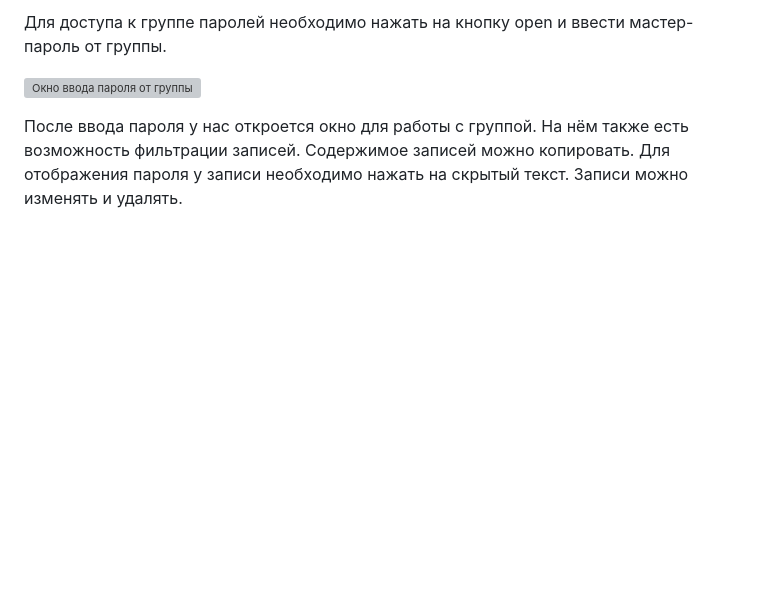
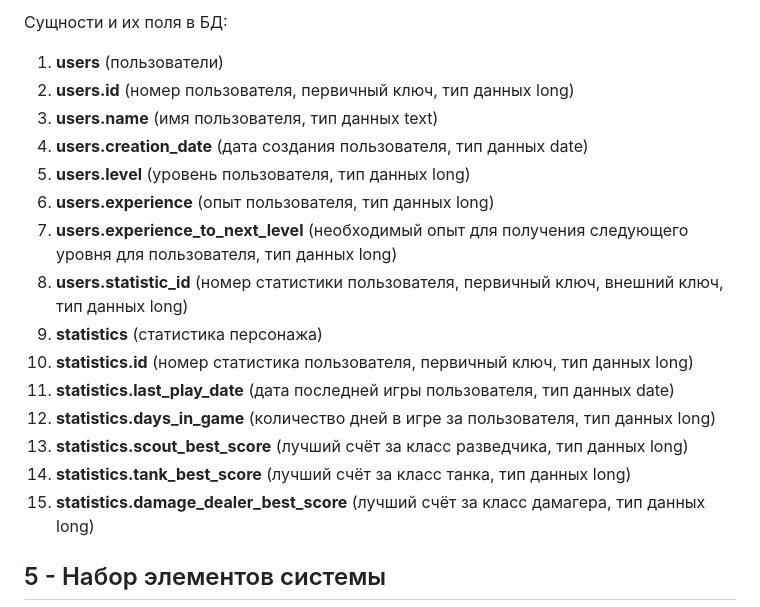
Before and after one commit to Doomaykaka/SpaceIceBreaker, a Markdown page: README.md, the part around the change printed below. GitHub-like rendering; blank space fills up the shorter version; grey boxes are pictures that could not be loaded.

```diff
--- a/README.md
+++ b/README.md
@@ -44,7 +54,21 @@ java -jar app.jar
 
-Для доступа к группе паролей необходимо нажать на кнопку open и ввести мастер-пароль от группы.
+Сущности и их поля в БД:
 
-![Окно ввода пароля от группы](docScreens/5.png)
+1. **users** (пользователи)
+2. **users.id** (номер пользователя, первичный ключ, тип данных long)
+3. **users.name** (имя пользователя, тип данных text)
+4. **users.creation_date** (дата создания пользователя, тип данных date)
+5. **users.level** (уровень пользователя, тип данных long)
+6. **users.experience** (опыт пользователя, тип данных long)
+7. **users.experience_to_next_level** (необходимый опыт для получения следующего уровня для пользователя, тип данных long)
+8. **users.statistic_id** (номер статистики пользователя, первичный ключ, внешний ключ, тип данных long)
+9. **statistics** (статистика персонажа)
+10. **statistics.id** (номер статистика пользователя, первичный ключ, тип данных long)
+11. **statistics.last_play_date** (дата последней игры пользователя, тип данных date)
+12. **statistics.days_in_game** (количество дней в игре за пользователя, тип данных long)
+13. **statistics.scout_best_score** (лучший счёт за класс разведчика, тип данных long)
+14. **statistics.tank_best_score** (лучший счёт за класс танка, тип данных long)
+15. **statistics.damage_dealer_best_score** (лучший счёт за класс дамагера, тип данных long)
 
-После ввода пароля у нас откроется окно для работы с группой. На нём также есть возможность фильтрации записей. Содержимое записей можно копировать. Для отображения пароля у записи необходимо нажать на скрытый текст. Записи можно изменять и удалять.
+## 5 - Набор элементов системы
 
```
Also changed, not shown: other parts of README.md (+90 -29 lines), doc-images/UML.jpg (added), doc-images/idef1x.jpeg (added), 3 other files.
